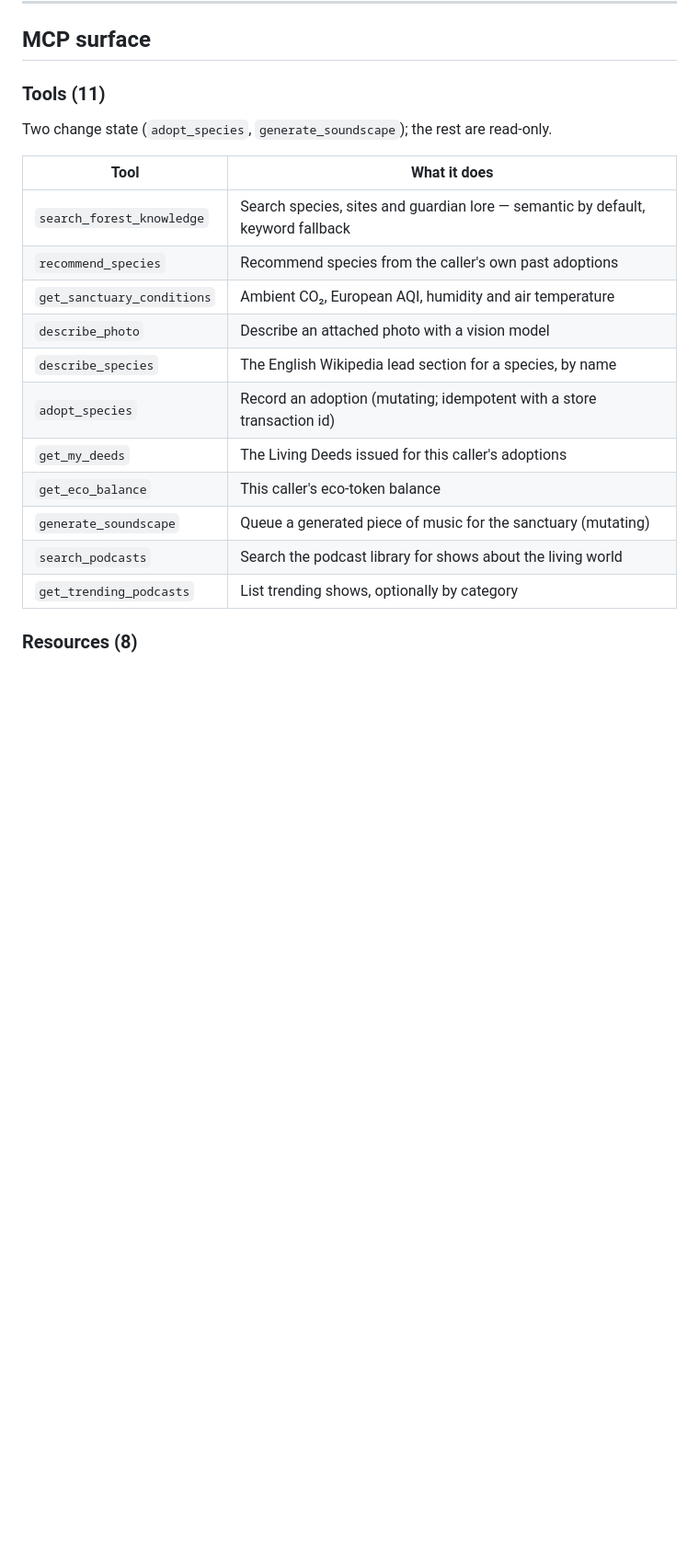
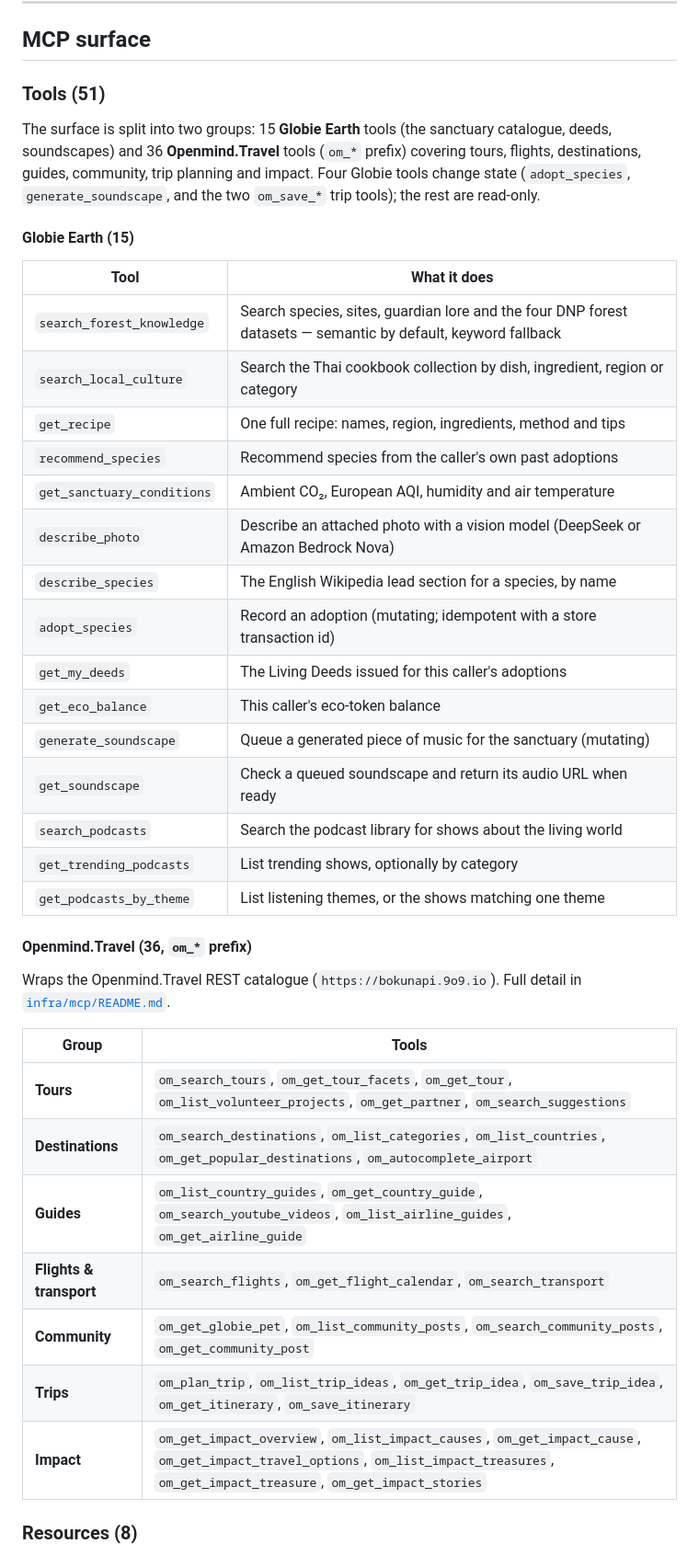
Before and after one commit to iromath/globie-earth, a Markdown page: README.md, the part around one of its changes. Shown at 92% size. Rendered like a GitHub page; blank space fills up the shorter version.

```diff
--- a/README.md
+++ b/README.md
@@ -61,24 +64,48 @@ curl -s https://mcp.globie.earth/mcp \
 
 ## MCP surface
 
-### Tools (11)
+### Tools (51)
 
-Two change state (`adopt_species`, `generate_soundscape`); the rest are
-read-only.
+The surface is split into two groups: 15 **Globie Earth** tools (the sanctuary
+catalogue, deeds, soundscapes) and 36 **Openmind.Travel** tools (`om_*` prefix)
+covering tours, flights, destinations, guides, community, trip planning and
+impact. Four Globie tools change state (`adopt_species`, `generate_soundscape`,
+and the two `om_save_*` trip tools); the rest are read-only.
+
+#### Globie Earth (15)
 
 | Tool | What it does |
 | --- | --- |
-| `search_forest_knowledge` | Search species, sites and guardian lore — semantic by default, keyword fallback |
+| `search_forest_knowledge` | Search species, sites, guardian lore and the four DNP forest datasets — semantic by default, keyword fallback |
+| `search_local_culture` | Search the Thai cookbook collection by dish, ingredient, region or category |
+| `get_recipe` | One full recipe: names, region, ingredients, method and tips |
 | `recommend_species` | Recommend species from the caller's own past adoptions |
 | `get_sanctuary_conditions` | Ambient CO₂, European AQI, humidity and air temperature |
-| `describe_photo` | Describe an attached photo with a vision model |
+| `describe_photo` | Describe an attached photo with a vision model (DeepSeek or Amazon Bedrock Nova) |
 | `describe_species` | The English Wikipedia lead section for a species, by name |
 | `adopt_species` | Record an adoption (mutating; idempotent with a store transaction id) |
 | `get_my_deeds` | The Living Deeds issued for this caller's adoptions |
 | `get_eco_balance` | This caller's eco-token balance |
 | `generate_soundscape` | Queue a generated piece of music for the sanctuary (mutating) |
+| `get_soundscape` | Check a queued soundscape and return its audio URL when ready |
 | `search_podcasts` | Search the podcast library for shows about the living world |
 | `get_trending_podcasts` | List trending shows, optionally by category |
+| `get_podcasts_by_theme` | List listening themes, or the shows matching one theme |
+
+#### Openmind.Travel (36, `om_*` prefix)
+
+Wraps the Openmind.Travel REST catalogue (`https://bokunapi.9o9.io`). Full detail
+in [`infra/mcp/README.md`](infra/mcp/README.md#openmind-travel-tools-om_).
+
+| Group | Tools |
+| --- | --- |
+| **Tours** | `om_search_tours`, `om_get_tour_facets`, `om_get_tour`, `om_list_volunteer_projects`, `om_get_partner`, `om_search_suggestions` |
+| **Destinations** | `om_search_destinations`, `om_list_categories`, `om_list_countries`, `om_get_popular_destinations`, `om_autocomplete_airport` |
+| **Guides** | `om_list_country_guides`, `om_get_country_guide`, `om_search_youtube_videos`, `om_list_airline_guides`, `om_get_airline_guide` |
+| **Flights & transport** | `om_search_flights`, `om_get_flight_calendar`, `om_search_transport` |
+| **Community** | `om_get_globie_pet`, `om_list_community_posts`, `om_search_community_posts`, `om_get_community_post` |
+| **Trips** | `om_plan_trip`, `om_list_trip_ideas`, `om_get_trip_idea`, `om_save_trip_idea`, `om_get_itinerary`, `om_save_itinerary` |
+| **Impact** | `om_get_impact_overview`, `om_list_impact_causes`, `om_get_impact_cause`, `om_get_impact_travel_options`, `om_list_impact_treasures`, `om_get_impact_treasure`, `om_get_impact_stories` |
 
 ### Resources (8)
 
```
Also changed, not shown: other parts of README.md (+26 -21 lines).
